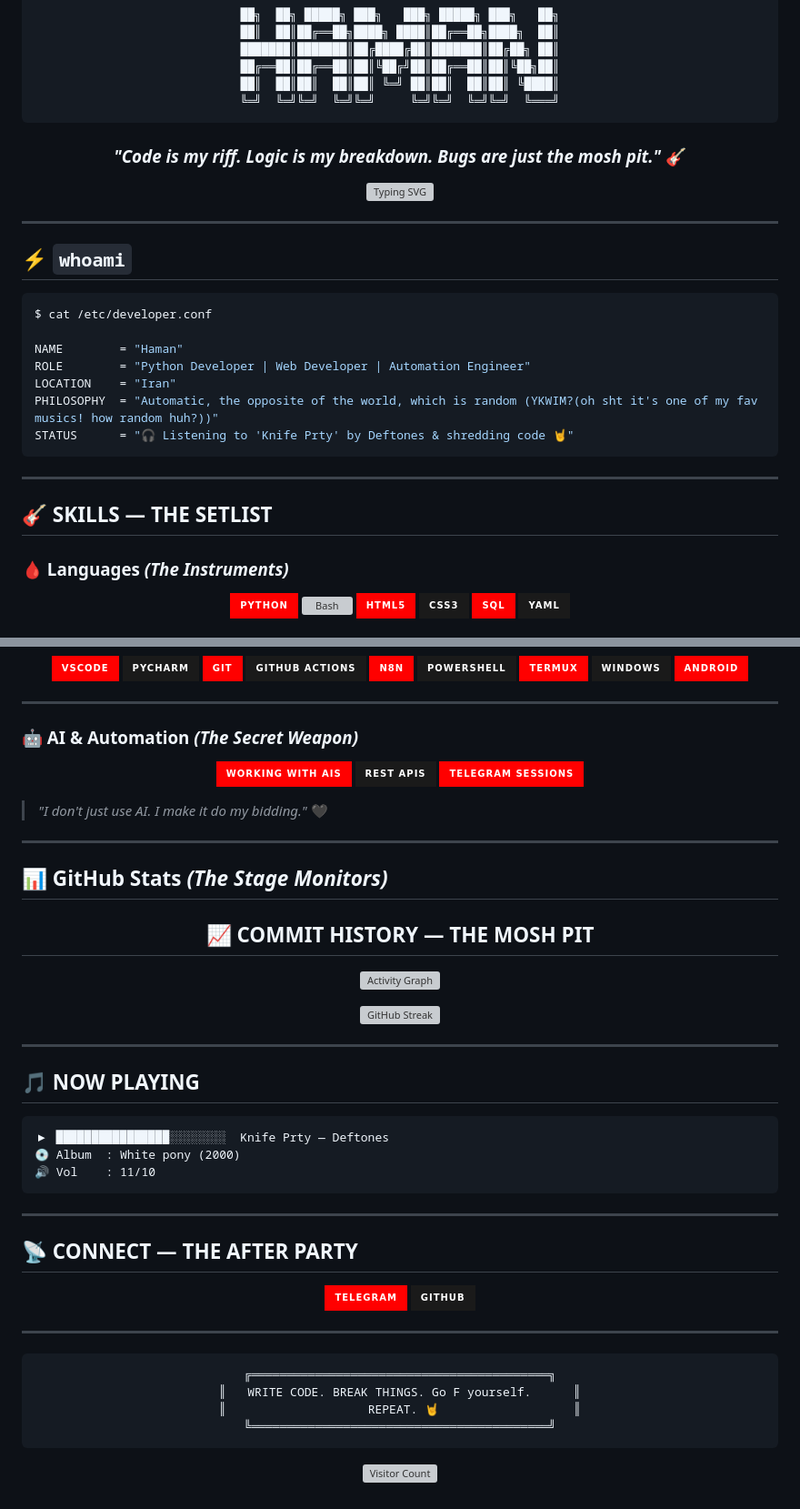
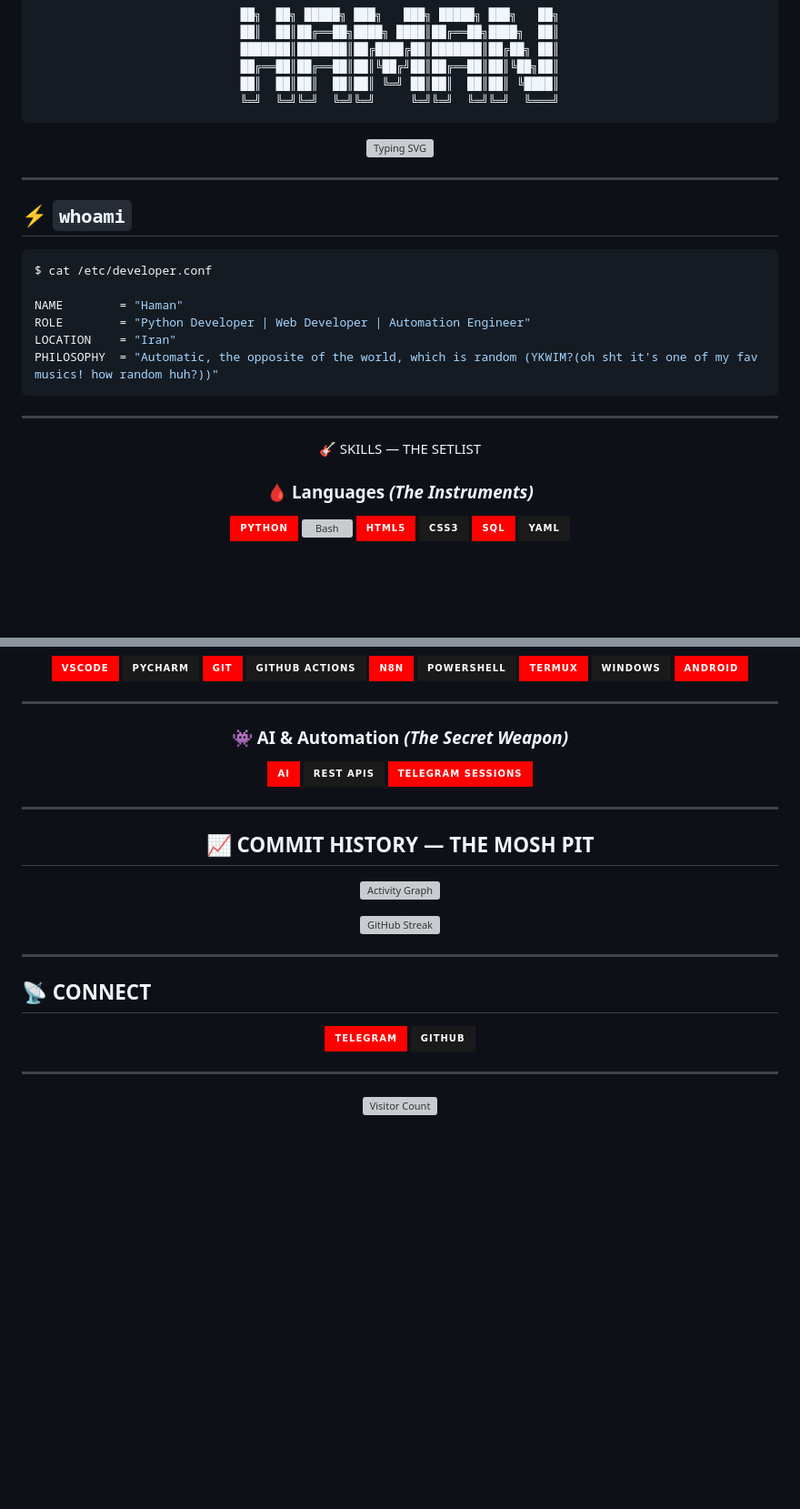
Before and after one commit to izHaman/izHaman, a Markdown page: README.md, 2 parts joined by grey strips. Shown at 91% size. Rendered like a GitHub page; badges without logos; blank space fills up the shorter version; grey boxes are pictures that could not be loaded.

````diff
--- a/README.md
+++ b/README.md
@@ -9,7 +9,6 @@
 ╚═╝  ╚═╝╚═╝  ╚═╝╚═╝     ╚═╝╚═╝  ╚═╝╚═╝  ╚═══╝
 ```
 
-### *"Code is my riff. Logic is my breakdown. Bugs are just the mosh pit."* 🎸
 
 ![Typing SVG](https://readme-typing-svg.herokuapp.com?font=Metal+Mania&size=22&duration=3000&pause=1000&color=FF0000&center=true&vCenter=true&width=600&lines=Python+Developer+%F0%9F%90%8D;Web+Developer+%F0%9F%95%B8%EF%B8%8F;Automation+Architect+%E2%9A%99%EF%B8%8F;AI+Whisperer+%F0%9F%A4%96;Dark+Side+of+the+Terminal+%F0%9F%96%A4)
 
@@ -26,12 +25,12 @@ NAME        = "Haman"
 ROLE        = "Python Developer | Web Developer | Automation Engineer"
 LOCATION    = "Iran"
 PHILOSOPHY  = "Automatic, the opposite of the world, which is random (YKWIM?(oh sht it's one of my fav musics! how random huh?))"
-STATUS      = "🎧 Listening to 'Knife Prty' by Deftones & shredding code 🤘"
 ```
 
 ---
+<div align="center">
+🎸 SKILLS — THE SETLIST
 
-## 🎸 SKILLS — THE SETLIST
 
 ### 🩸 Languages *(The Instruments)*
 <div align="center">
@@ -78,20 +77,19 @@ STATUS      = "🎧 Listening to 'Knife Prty' by Deftones & shredding code 🤘"
 
 ---
 
-### 🤖 AI & Automation *(The Secret Weapon)*
+### 👾 AI & Automation *(The Secret Weapon)*
 <div align="center">
 
-![AI](https://img.shields.io/badge/Working_with_AIs-FF0000?style=for-the-badge&logo=openai&logoColor=black)
+![AI](https://img.shields.io/badge/AI-FF0000?style=for-the-badge&logo=gemini&logoColor=black)
 ![APIs](https://img.shields.io/badge/REST_APIs-1a1a1a?style=for-the-badge&logo=fastapi&logoColor=FF0000)
 ![Telegram](https://img.shields.io/badge/Telegram_Sessions-FF0000?style=for-the-badge&logo=telegram&logoColor=black)
 
 </div>
-
-> *"I don't just use AI. I make it do my bidding."* 🖤
+</div>
 
 ---
 
-## 📊 GitHub Stats *(The Stage Monitors)*
+
 
 <div align="center">
 
@@ -117,17 +115,9 @@ STATUS      = "🎧 Listening to 'Knife Prty' by Deftones & shredding code 🤘"
 
 ---
 
-## 🎵 NOW PLAYING
 
-```
-▶ ████████████████░░░░░░░░  Knife Prty — Deftones
-💿 Album  : White pony (2000)
-🔊 Vol    : 11/10
-```
 
----
-
-## 📡 CONNECT — THE AFTER PARTY
+## 📡 CONNECT
 
 <div align="center">
 
@@ -140,12 +130,6 @@ STATUS      = "🎧 Listening to 'Knife Prty' by Deftones & shredding code 🤘"
 
 <div align="center">
 
-```
-╔══════════════════════════════════════════╗
-║   WRITE CODE. BREAK THINGS. Go F yourself.      ║
-║                    REPEAT. 🤘                   ║
-╚══════════════════════════════════════════╝
-```
 
 ![Visitor Count](https://komarev.com/ghpvc/?username=izHaman&color=FF0000&style=for-the-badge&label=HEADBANGERS+VISITED)
 
````
